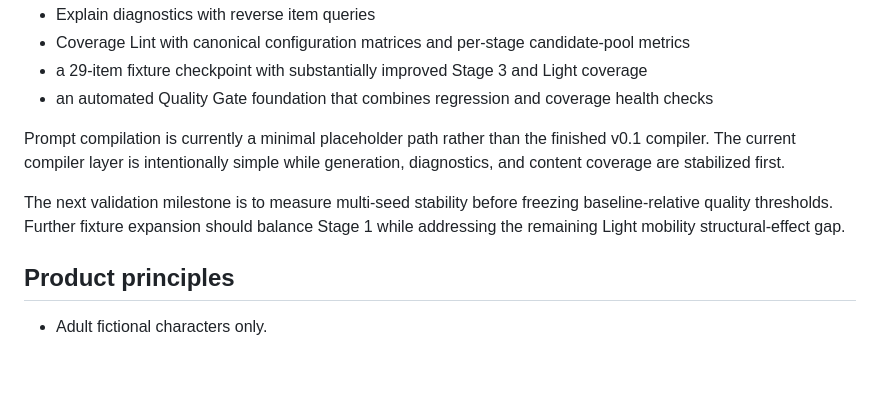
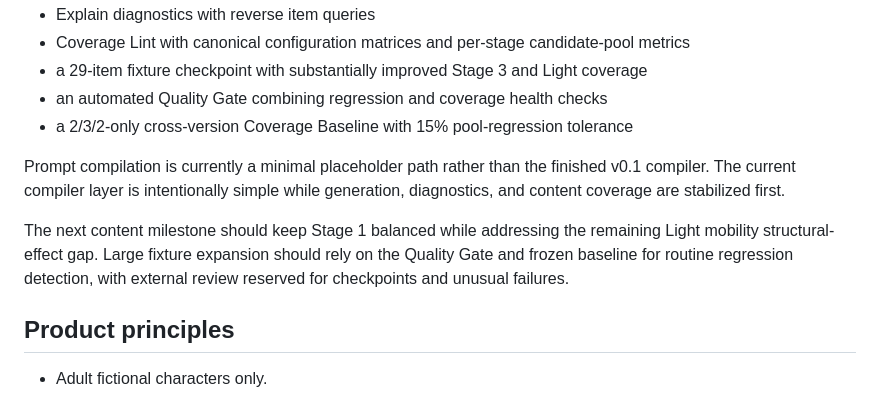
Before and after one commit to LULU0723/adult-story-prompt-builder, a Markdown page: README.md, the part around one of its changes. Rendered like a GitHub page; blank space fills up the shorter version.

```diff
--- a/README.md
+++ b/README.md
@@ -19,11 +19,12 @@ Current milestones include:
 - Explain diagnostics with reverse item queries
 - Coverage Lint with canonical configuration matrices and per-stage candidate-pool metrics
 - a 29-item fixture checkpoint with substantially improved Stage 3 and Light coverage
-- an automated Quality Gate foundation that combines regression and coverage health checks
+- an automated Quality Gate combining regression and coverage health checks
+- a 2/3/2-only cross-version Coverage Baseline with 15% pool-regression tolerance
 
 Prompt compilation is currently a minimal placeholder path rather than the finished v0.1 compiler. The current compiler layer is intentionally simple while generation, diagnostics, and content coverage are stabilized first.
 
-The next validation milestone is to measure multi-seed stability before freezing baseline-relative quality thresholds. Further fixture expansion should balance Stage 1 while addressing the remaining Light mobility structural-effect gap.
+The next content milestone should keep Stage 1 balanced while addressing the remaining Light mobility structural-effect gap. Large fixture expansion should rely on the Quality Gate and frozen baseline for routine regression detection, with external review reserved for checkpoints and unusual failures.
 
 ## Product principles
 
```
Also changed, not shown: other parts of README.md (+18 -10 lines).
